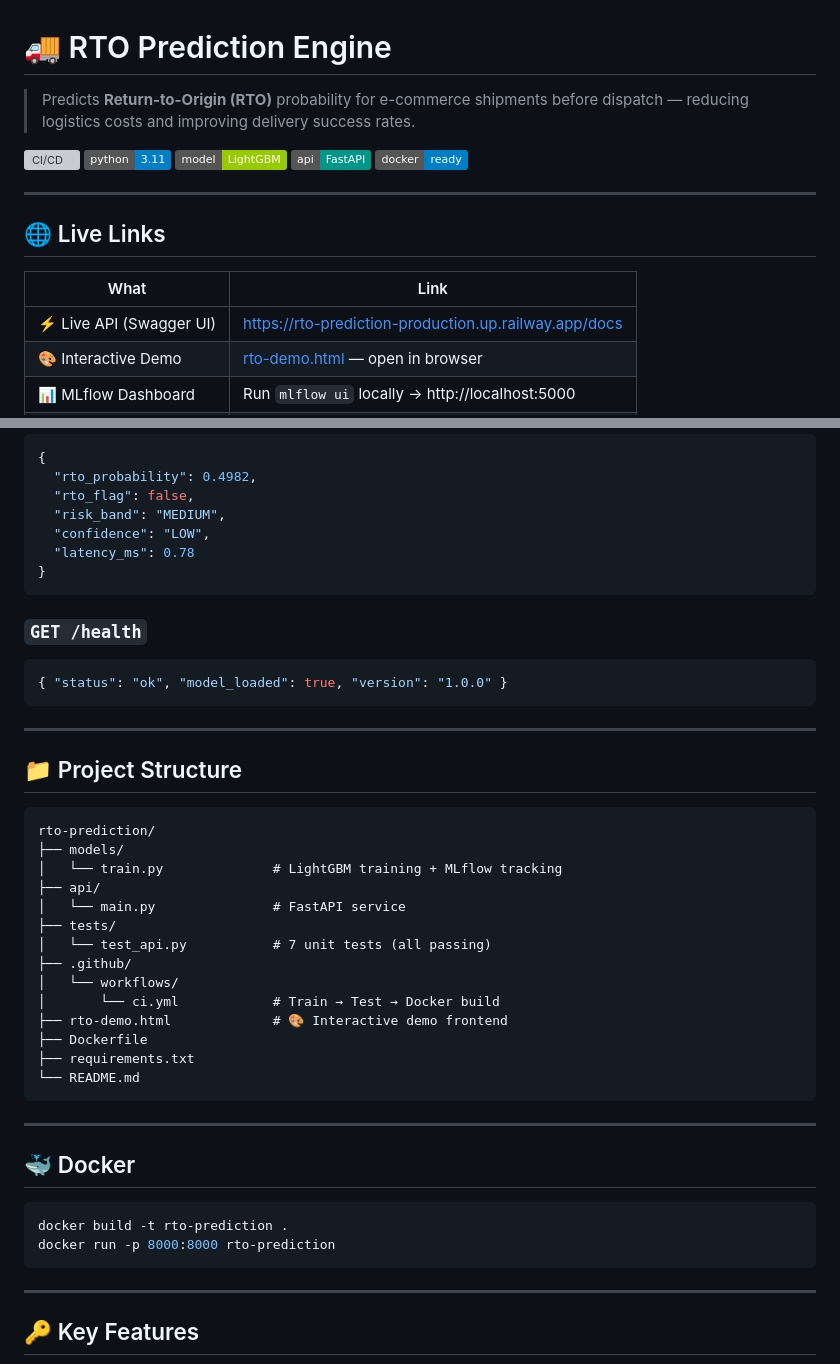
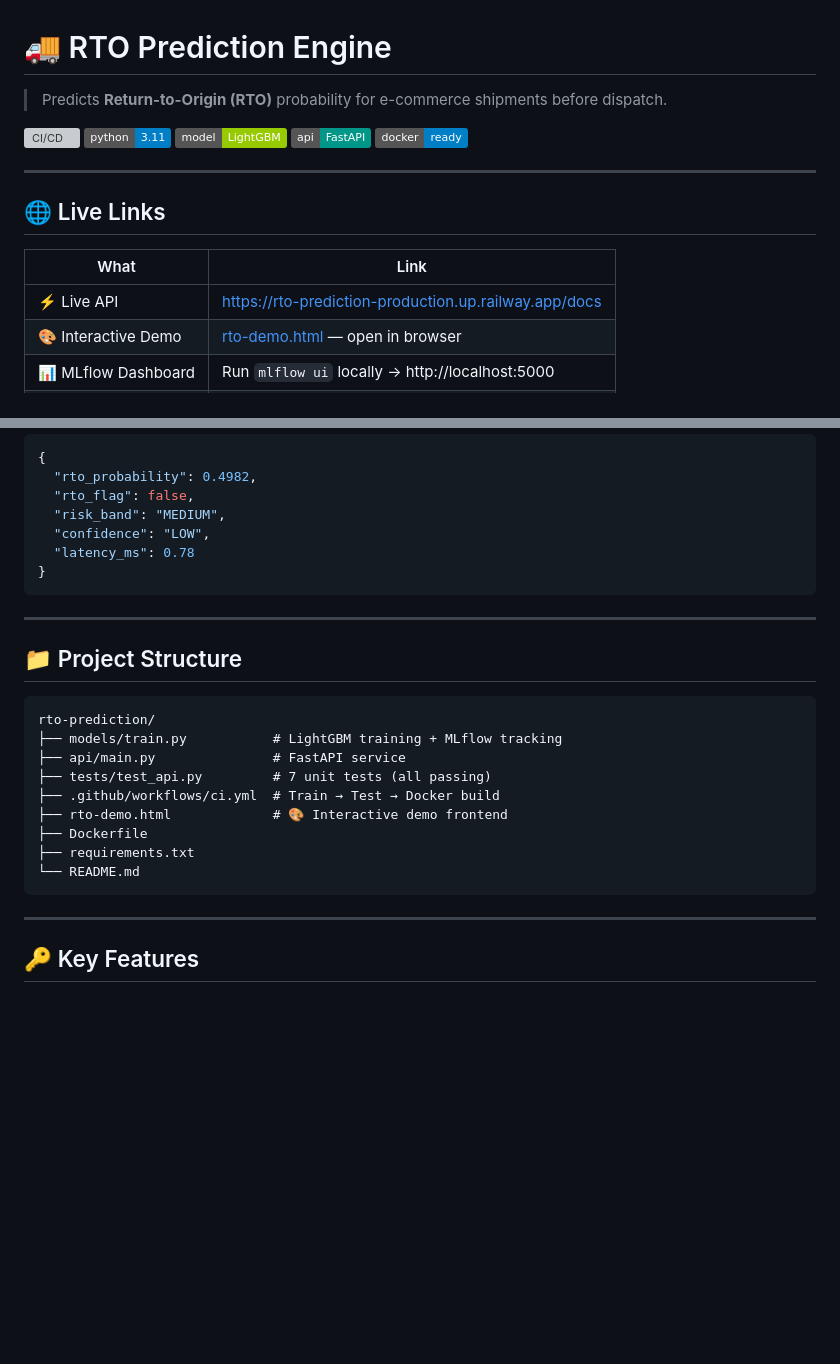
Before and after one commit to mikey470-sai/rto-prediction, a Markdown page: README(1).md, 2 parts joined by grey strips. Rendered like a GitHub page; badges without logos; blank space fills up the shorter version; grey boxes are pictures that could not be loaded.

````diff
--- a/README.md
+++ b/README(1).md
@@ -1,6 +1,6 @@
 # 🚚 RTO Prediction Engine
 
-> Predicts **Return-to-Origin (RTO)** probability for e-commerce shipments before dispatch — reducing logistics costs and improving delivery success rates.
+> Predicts **Return-to-Origin (RTO)** probability for e-commerce shipments before dispatch.
 
 [![CI/CD](https://github.com/mikey470-sai/rto-prediction/actions/workflows/ci.yml/badge.svg)](https://github.com/mikey470-sai/rto-prediction/actions)
 ![Python](https://img.shields.io/badge/python-3.11-blue)
@@ -14,7 +14,7 @@
 
 | What | Link |
 |------|------|
-| ⚡ Live API (Swagger UI) | https://rto-prediction-production.up.railway.app/docs |
+| ⚡ Live API | https://rto-prediction-production.up.railway.app/docs |
 | 🎨 Interactive Demo | [rto-demo.html](./rto-demo.html) — open in browser |
 | 📊 MLflow Dashboard | Run `mlflow ui` locally → http://localhost:5000 |
 | 🐙 GitHub Repo | https://github.com/mikey470-sai/rto-prediction |
@@ -150,39 +114,20 @@ pytest tests/ -v
 }
 ```
 
-### `GET /health`
-```json
-{ "status": "ok", "model_loaded": true, "version": "1.0.0" }
-```
-
 ---
 
 ## 📁 Project Structure
 
 ```
 rto-prediction/
-├── models/
-│   └── train.py              # LightGBM training + MLflow tracking
-├── api/
-│   └── main.py               # FastAPI service
-├── tests/
-│   └── test_api.py           # 7 unit tests (all passing)
-├── .github/
-│   └── workflows/
-│       └── ci.yml            # Train → Test → Docker build
+├── models/train.py           # LightGBM training + MLflow tracking
+├── api/main.py               # FastAPI service
+├── tests/test_api.py         # 7 unit tests (all passing)
+├── .github/workflows/ci.yml  # Train → Test → Docker build
 ├── rto-demo.html             # 🎨 Interactive demo frontend
 ├── Dockerfile
 ├── requirements.txt
 └── README.md
-```
-
----
-
-## 🐳 Docker
-
-```bash
-docker build -t rto-prediction .
-docker run -p 8000:8000 rto-prediction
 ```
 
 ---
````
Also changed, not shown: other parts of README(1).md (+8 -44 lines).
